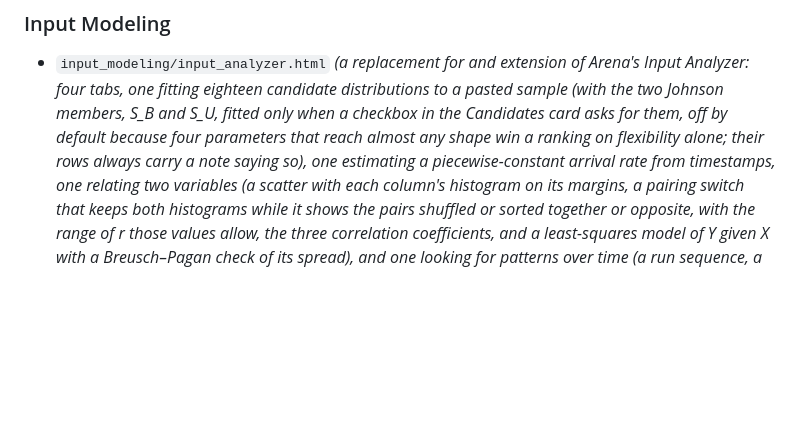
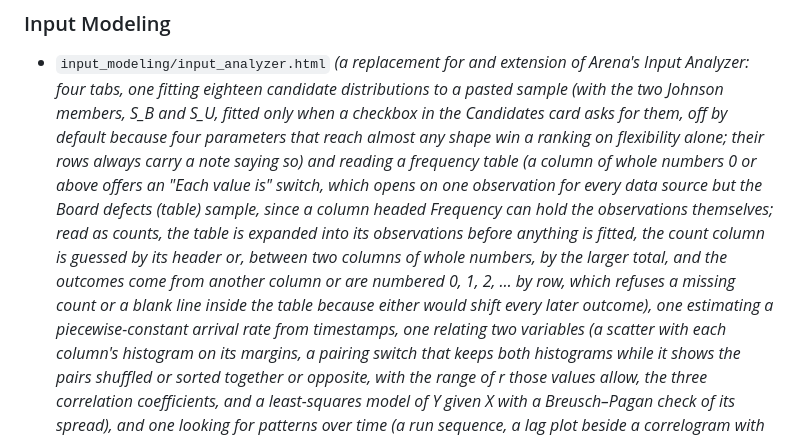
Before and after one commit to tpavlic/asu-simulating-stochastic-systems, a Markdown page: CLAUDE.md, the part around the change. GitHub-like rendering; blank space fills up the shorter version.

Commit message:
Describe the Input Analyzer's frequency-table reading in CLAUDE.md

```diff
--- a/CLAUDE.md
+++ b/CLAUDE.md
@@ -704,7 +704,14 @@ better.
   four tabs, one fitting eighteen candidate distributions to a pasted sample (with the two Johnson
   members, S_B and S_U, fitted only when a checkbox in the Candidates card asks for them, off by
   default because four parameters that reach almost any shape win a ranking on flexibility alone;
-  their rows always carry a note saying so), one estimating a piecewise-constant arrival rate
+  their rows always carry a note saying so) and reading a frequency table (a column of whole
+  numbers 0 or above offers an "Each value is" switch, which opens on one observation for every
+  data source but the Board defects (table) sample, since a column headed Frequency can hold the
+  observations themselves; read as counts, the table is expanded into its observations before
+  anything is fitted, the count column is guessed by its header or, between two columns of whole
+  numbers, by the larger total, and the outcomes come from another column or are numbered
+  0, 1, 2, … by row, which refuses a missing count or a blank line inside the table because either
+  would shift every later outcome), one estimating a piecewise-constant arrival rate
   from timestamps, one relating two variables (a scatter with each column's histogram on its
   margins, a pairing switch that keeps both histograms while it shows the pairs shuffled or sorted
   together or opposite, with the range of r those values allow, the three correlation
```
